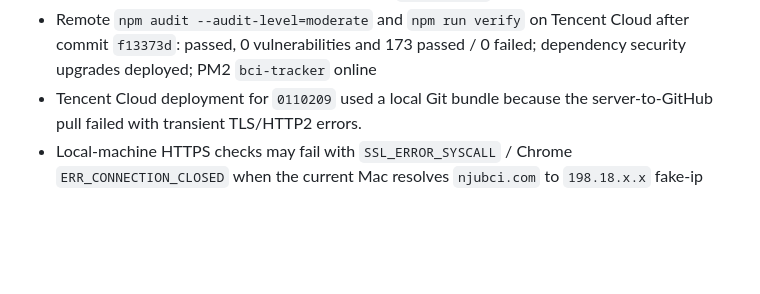
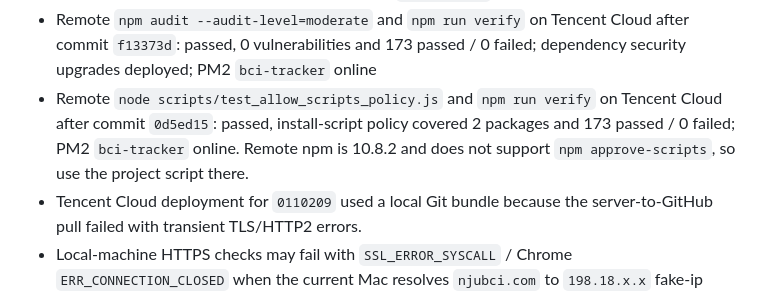
Before and after one commit to xtrailbeima/bci-tracker, a Markdown page: PROJECT_STATE.md, the part around the change. Rendered like a GitHub page; blank space fills up the shorter version.

Commit message:
docs: record install script policy deployment

```diff
--- a/PROJECT_STATE.md
+++ b/PROJECT_STATE.md
@@ -142,6 +142,7 @@ Last known completed checks:
 - Remote `npm run verify` on Tencent Cloud after commit `5aeef40`: passed, 173 passed / 0 failed; source/date filter smoke coverage deployed; PM2 `bci-tracker` online
 - Remote `npm run verify` on Tencent Cloud after commit `419bf79`: passed, 173 passed / 0 failed; Gemini route contract validation deployed; PM2 `bci-tracker` online
 - Remote `npm audit --audit-level=moderate` and `npm run verify` on Tencent Cloud after commit `f13373d`: passed, 0 vulnerabilities and 173 passed / 0 failed; dependency security upgrades deployed; PM2 `bci-tracker` online
+- Remote `node scripts/test_allow_scripts_policy.js` and `npm run verify` on Tencent Cloud after commit `0d5ed15`: passed, install-script policy covered 2 packages and 173 passed / 0 failed; PM2 `bci-tracker` online. Remote npm is 10.8.2 and does not support `npm approve-scripts`, so use the project script there.
 - Tencent Cloud deployment for `0110209` used a local Git bundle because the server-to-GitHub pull failed with transient TLS/HTTP2 errors.
 - Local-machine HTTPS checks may fail with `SSL_ERROR_SYSCALL` / Chrome `ERR_CONNECTION_CLOSED` when the current Mac resolves `njubci.com` to `198.18.x.x` fake-ip through a proxy/TUN path; those failed requests do not appear in Nginx logs.
 - Public DoH checked from this machine resolves `njubci.com` to `111.229.73.49`; server-side Nginx checks and remote verification are the source of truth until the browser/proxy path is bypassed or tested from a non-proxy network.
```
